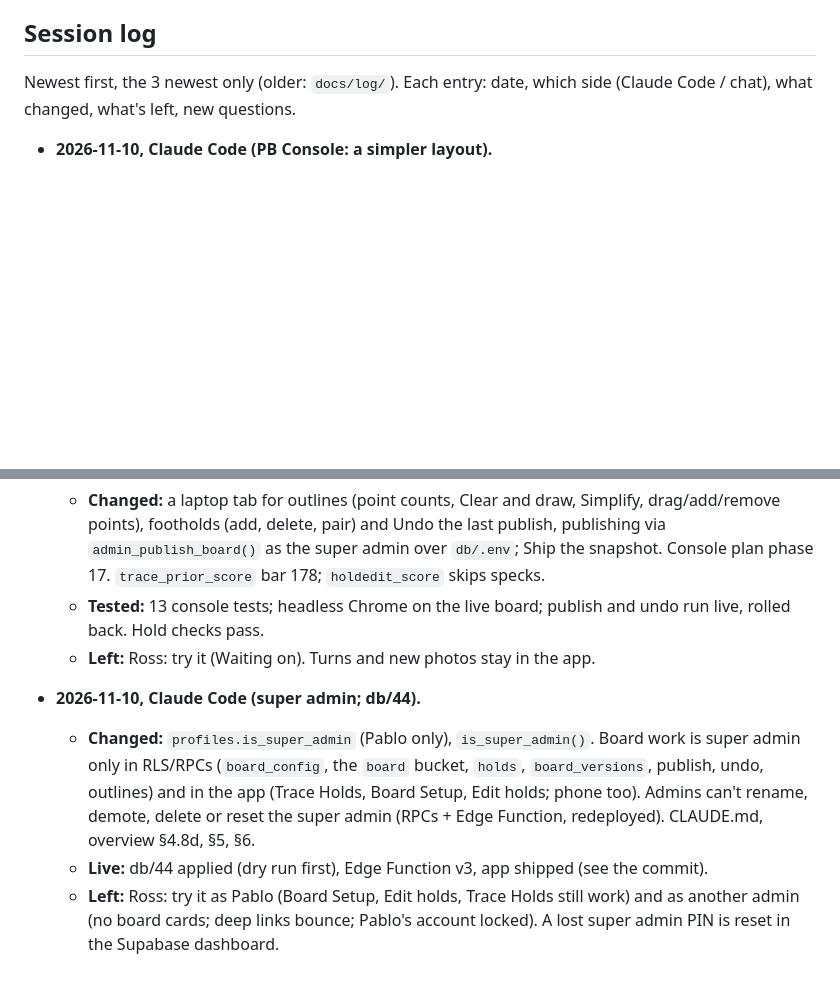
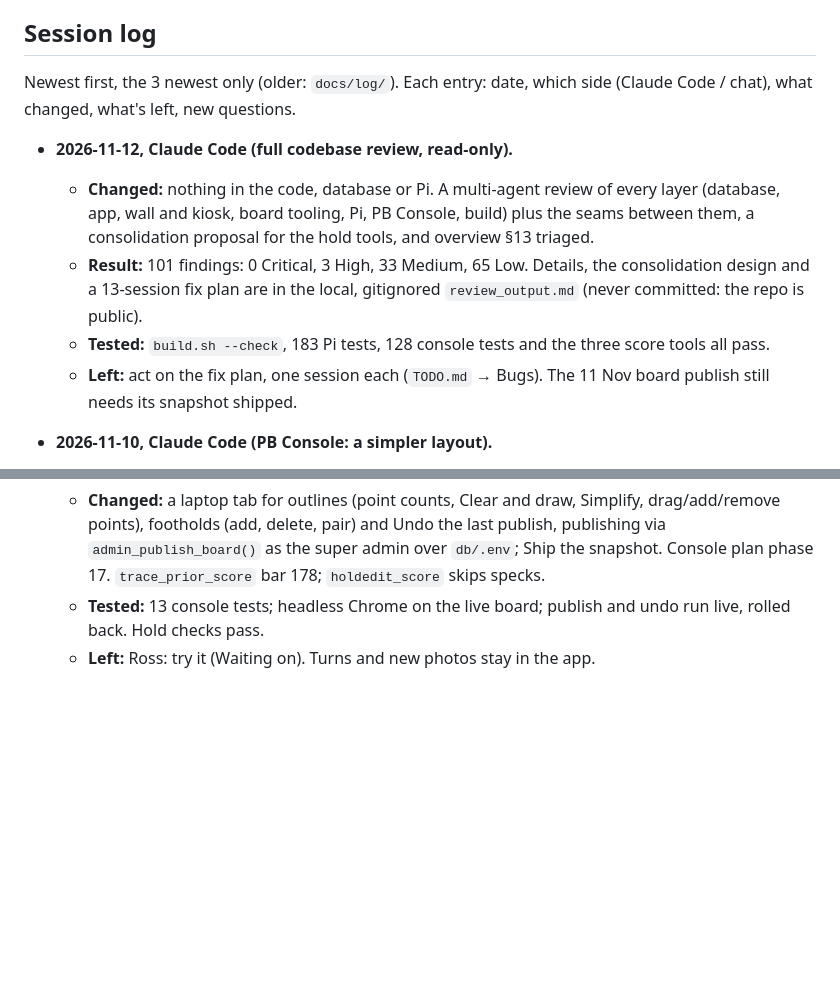
Before and after one commit to rlmck/projectboard, a Markdown page: PROJECT_STATUS.md, 2 parts joined by grey strips. Rendered like a GitHub page; blank space fills up the shorter version.

```diff
--- a/PROJECT_STATUS.md
+++ b/PROJECT_STATUS.md
@@ -55,6 +55,12 @@ Details in `docs/cast-contract.md` → "Open questions".
 ## Session log
 Newest first, the 3 newest only (older: `docs/log/`). Each entry: date, which side (Claude Code / chat), what changed, what's left, new questions.
 
+- **2026-11-12, Claude Code (full codebase review, read-only).**
+  - **Changed:** nothing in the code, database or Pi. A multi-agent review of every layer (database, app, wall and kiosk, board tooling, Pi, PB Console, build) plus the seams between them, a consolidation proposal for the hold tools, and overview §13 triaged.
+  - **Result:** 101 findings: 0 Critical, 3 High, 33 Medium, 65 Low. Details, the consolidation design and a 13-session fix plan are in the local, gitignored `review_output.md` (never committed: the repo is public).
+  - **Tested:** `build.sh --check`, 183 Pi tests, 128 console tests and the three score tools all pass.
+  - **Left:** act on the fix plan, one session each (`TODO.md` → Bugs). The 11 Nov board publish still needs its snapshot shipped.
+
 - **2026-11-10, Claude Code (PB Console: a simpler layout).**
   - **Changed:** sidebar Home · Holds · Activity · ⚙ Advanced (+ Runbook when the Pi is offline). Home: Board (controls, stay-on, Light a problem), Health (temperature, power, Wi-Fi, disk with 7-day charts; restarts), Activity, Opening hours (edited there). Release, Circuit tracks, Power deleted. New `pb-healthlog` on the Pi (5-min lines, 7 days). Backups weekly via the autodeploy task; Home warns if failed or >8 days.
   - **Live:** console + Pi (autodeploy); CACHE unchanged. First automatic backup ran 22:07.
@@ -64,8 +70,3 @@ Newest first, the 3 newest only (older: `docs/log/`). Each entry: date, which si
   - **Changed:** a laptop tab for outlines (point counts, Clear and draw, Simplify, drag/add/remove points), footholds (add, delete, pair) and Undo the last publish, publishing via `admin_publish_board()` as the super admin over `db/.env`; Ship the snapshot. Console plan phase 17. `trace_prior_score` bar 178; `holdedit_score` skips specks.
   - **Tested:** 13 console tests; headless Chrome on the live board; publish and undo run live, rolled back. Hold checks pass.
   - **Left:** Ross: try it (Waiting on). Turns and new photos stay in the app.
-
-- **2026-11-10, Claude Code (super admin; db/44).**
-  - **Changed:** `profiles.is_super_admin` (Pablo only), `is_super_admin()`. Board work is super admin only in RLS/RPCs (`board_config`, the `board` bucket, `holds`, `board_versions`, publish, undo, outlines) and in the app (Trace Holds, Board Setup, Edit holds; phone too). Admins can't rename, demote, delete or reset the super admin (RPCs + Edge Function, redeployed). CLAUDE.md, overview §4.8d, §5, §6.
-  - **Live:** db/44 applied (dry run first), Edge Function v3, app shipped (see the commit).
-  - **Left:** Ross: try it as Pablo (Board Setup, Edit holds, Trace Holds still work) and as another admin (no board cards; deep links bounce; Pablo's account locked). A lost super admin PIN is reset in the Supabase dashboard.
```
Also changed, not shown: other parts of PROJECT_STATUS.md (+1 -1 lines), TODO.md (+1 -1 lines), docs/log/2026-11.md (+5 -0 lines).
